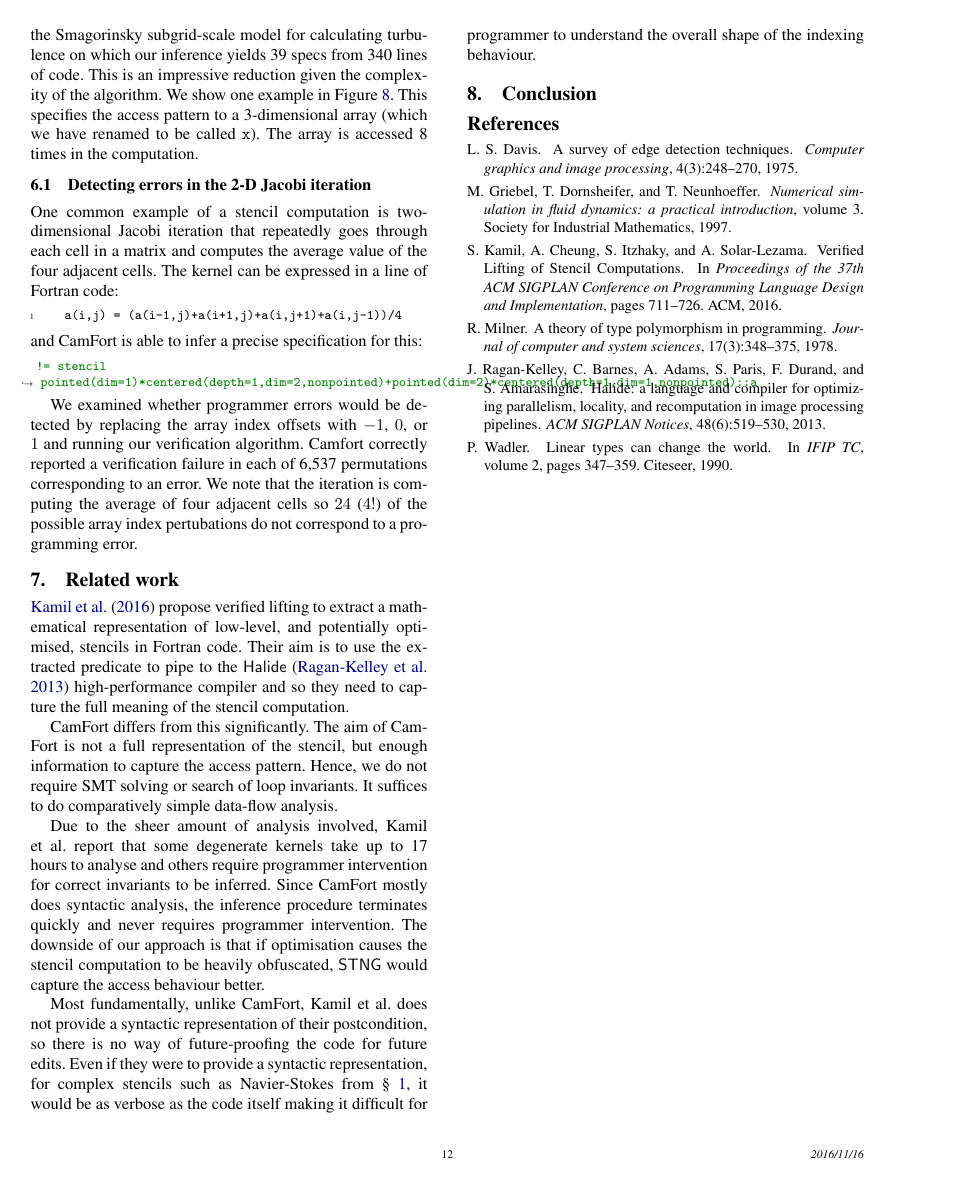
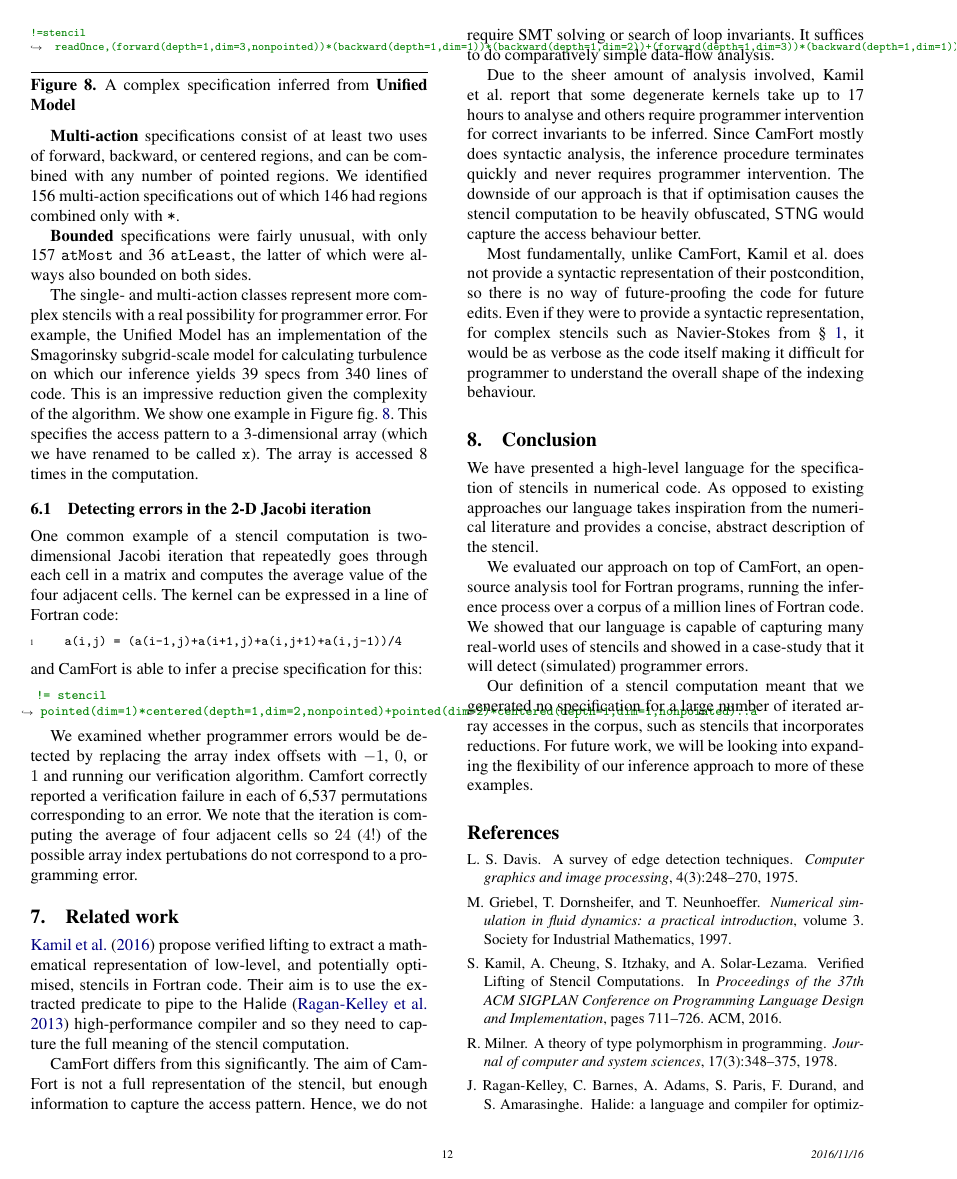
Before and after one commit to camfort/array-analyse, a LaTeX paper (paper.tex): page 12 of 12 before the commit and page 12 of 13 after it. Compiled offline with pdfLaTeX; a missing font is replaced by an installed copy or a similar font.

Commit message:
added some explanation of why we didn't infer things and a scrappy conclusion

```diff
--- a/paper.tex
+++ b/paper.tex
@@ -2369,6 +2391,23 @@ the overall shape of the indexing behaviour.
 
 \section{Conclusion}\label{sec:conclusion}
 
+We have presented a high-level language for the specification of
+stencils in numerical code. As opposed to existing approaches our
+language takes inspiration from the numerical literature and provides
+a concise, abstract description of the stencil.
+
+We evaluated our approach on top of CamFort, an open-source analysis
+tool for Fortran programs, running the inference process over a corpus
+of a million lines of Fortran code. We showed that our language is
+capable of capturing many real-world uses of stencils and showed in a
+case-study that it will detect (simulated) programmer errors.
+
+Our definition of a stencil computation meant that we generated no
+specification for a large number of iterated array accesses in the
+corpus, such as stencils that incorporates reductions. For
+future work, we will be looking into expanding the flexibility of
+our inference approach to more of these examples.
+
 \bibliography{references}
 
 \end{document}
```
Also changed, not shown: paper.tex (24 more changed lines).
